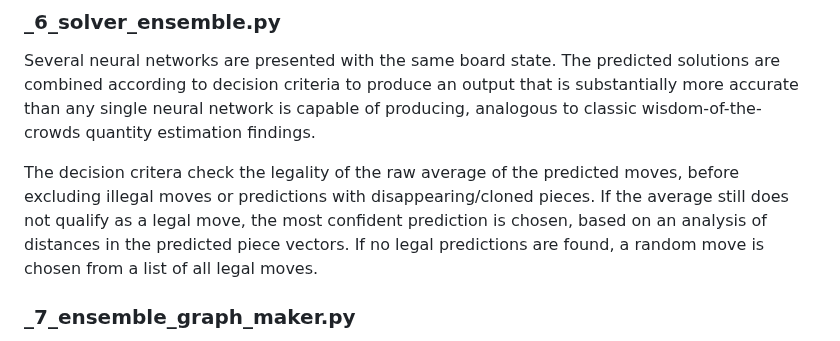
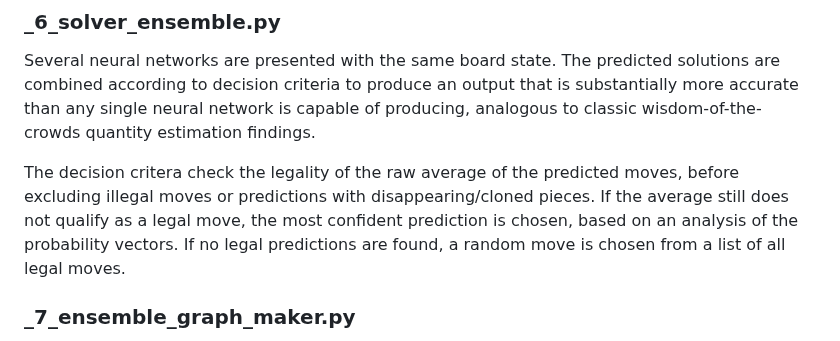
Before and after one commit to colurw/chess_NN, a Markdown page: readme.md, the part around the change. GitHub-like rendering.

```diff
--- a/readme.md
+++ b/readme.md
@@ -120,7 +120,7 @@ of producing, analogous to classic wisdom-of-the-crowds quantity estimation find
 The decision critera check the legality of the raw average of the predicted moves, before
 excluding illegal moves or predictions with disappearing/cloned pieces.  If the average still
 does not qualify as a legal move, the most confident prediction is chosen, based on an analysis
-of distances in the predicted piece vectors. If no legal predictions are found, a random move is
+of the probability vectors. If no legal predictions are found, a random move is
 chosen from a list of all legal moves.
 
 ### _7_ensemble_graph_maker.py
```
